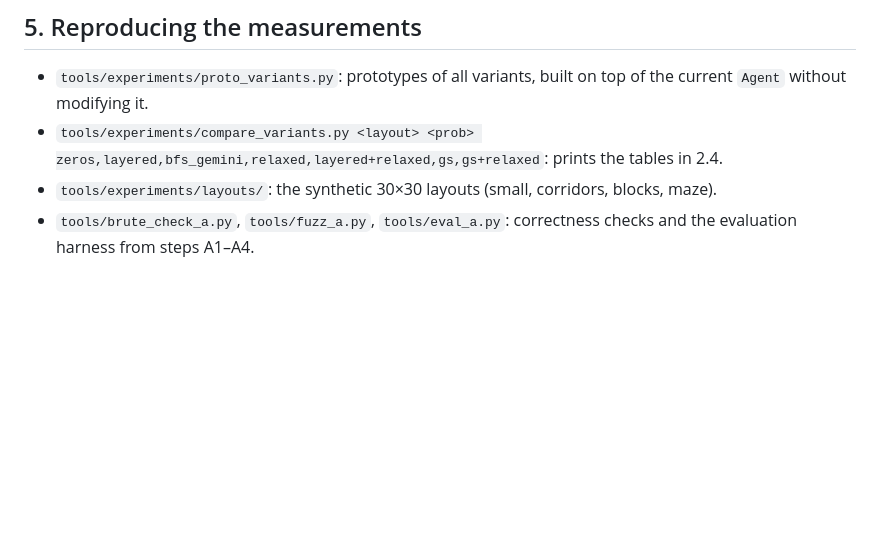
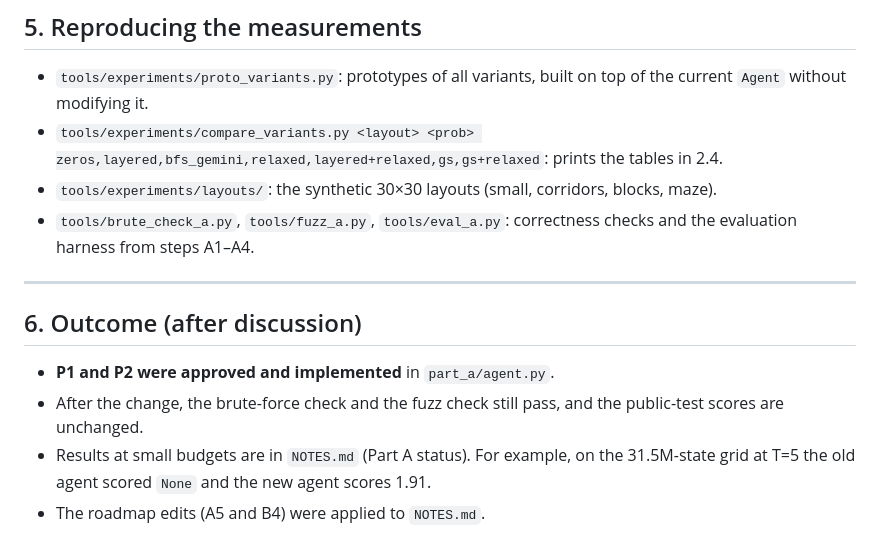
Before and after one commit to Yashwardhan2/col333-a2, a Markdown page: review/gemini_feedback_assessment.md, the part around the change. GitHub-like rendering; blank space fills up the shorter version.

```diff
--- a/review/gemini_feedback_assessment.md
+++ b/review/gemini_feedback_assessment.md
@@ -248,3 +248,12 @@ Gemini did not comment on this. Together with P1 it guarantees a sensible policy
 - `tools/experiments/compare_variants.py <layout> <prob> zeros,layered,bfs_gemini,relaxed,layered+relaxed,gs,gs+relaxed`: prints the tables in 2.4.
 - `tools/experiments/layouts/`: the synthetic 30×30 layouts (small, corridors, blocks, maze).
 - `tools/brute_check_a.py`, `tools/fuzz_a.py`, `tools/eval_a.py`: correctness checks and the evaluation harness from steps A1–A4.
+
+---
+
+## 6. Outcome (after discussion)
+
+- **P1 and P2 were approved and implemented** in `part_a/agent.py`.
+- After the change, the brute-force check and the fuzz check still pass, and the public-test scores are unchanged.
+- Results at small budgets are in `NOTES.md` (Part A status). For example, on the 31.5M-state grid at T=5 the old agent scored `None` and the new agent scores 1.91.
+- The roadmap edits (A5 and B4) were applied to `NOTES.md`.
```
Also changed, not shown: NOTES.md (+14 -1 lines).
